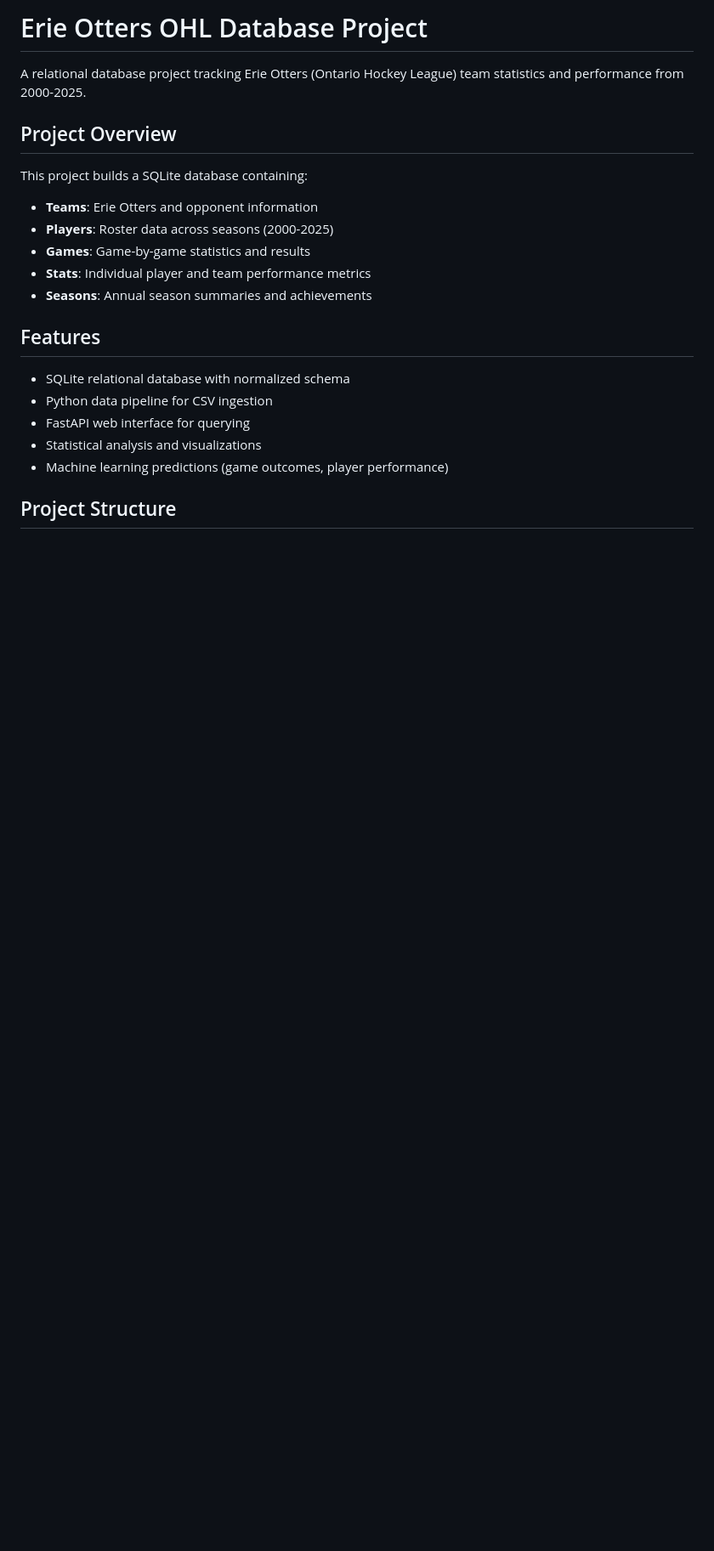
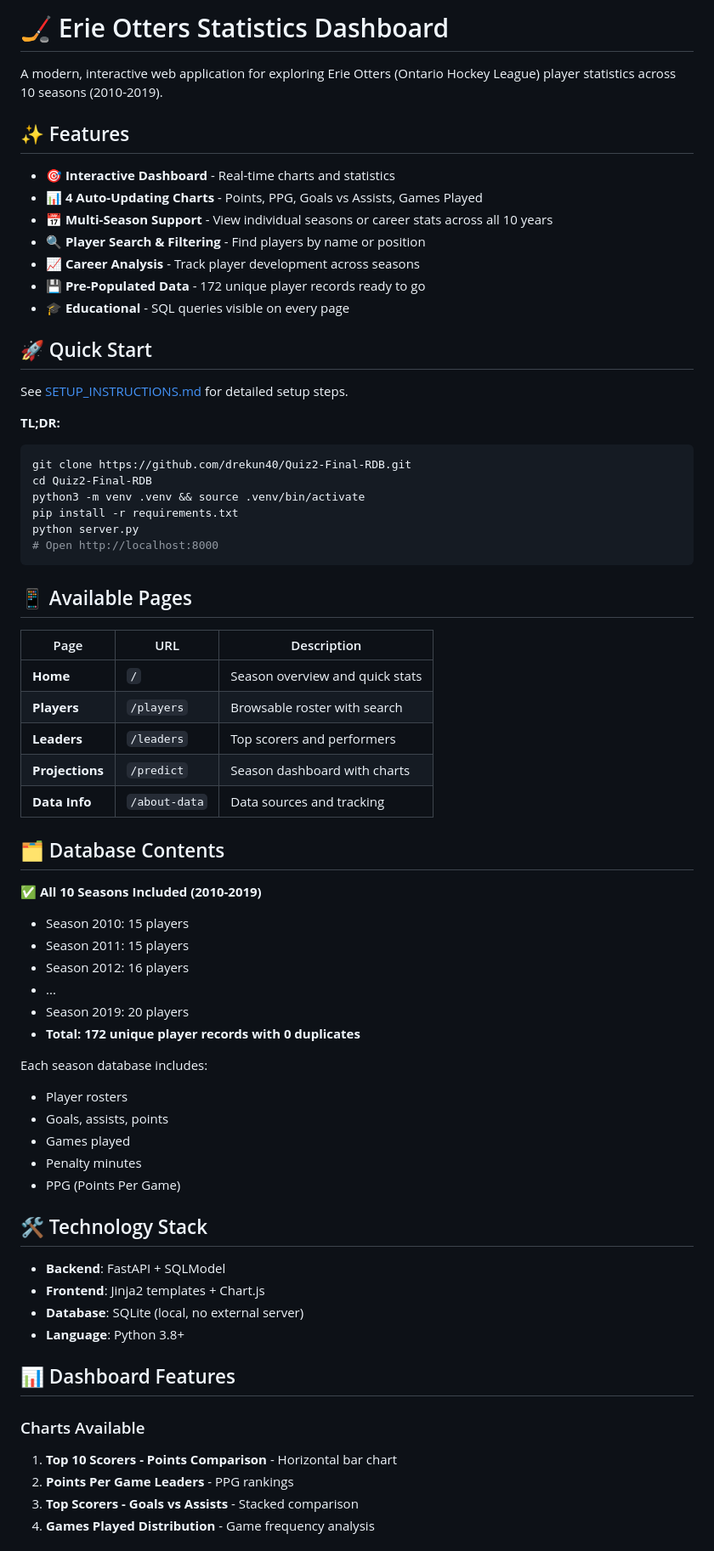
Before and after one commit to drekun40/Quiz2-Final-RDB, a Markdown page: README.md, the part around one of its changes. Shown at 85% size. GitHub-like rendering; blank space fills up the shorter version.

````diff
--- a/README.md
+++ b/README.md
@@ -1,22 +1,70 @@
-# Erie Otters OHL Database Project
+# 🏒 Erie Otters Statistics Dashboard
 
-A relational database project tracking Erie Otters (Ontario Hockey League) team statistics and performance from 2000-2025.
+A modern, interactive web application for exploring Erie Otters (Ontario Hockey League) player statistics across 10 seasons (2010-2019).
 
-## Project Overview
+## ✨ Features
 
-This project builds a SQLite database containing:
-- **Teams**: Erie Otters and opponent information
-- **Players**: Roster data across seasons (2000-2025)
-- **Games**: Game-by-game statistics and results
-- **Stats**: Individual player and team performance metrics
-- **Seasons**: Annual season summaries and achievements
+- **🎯 Interactive Dashboard** - Real-time charts and statistics
+- **📊 4 Auto-Updating Charts** - Points, PPG, Goals vs Assists, Games Played
+- **📅 Multi-Season Support** - View individual seasons or career stats across all 10 years
+- **🔍 Player Search & Filtering** - Find players by name or position
+- **📈 Career Analysis** - Track player development across seasons
+- **💾 Pre-Populated Data** - 172 unique player records ready to go
+- **🎓 Educational** - SQL queries visible on every page
 
-## Features
+## 🚀 Quick Start
 
-- SQLite relational database with normalized schema
-- Python data pipeline for CSV ingestion
-- FastAPI web interface for querying
-- Statistical analysis and visualizations
-- Machine learning predictions (game outcomes, player performance)
+See [SETUP_INSTRUCTIONS.md](SETUP_INSTRUCTIONS.md) for detailed setup steps.
 
-## Project Structure
+**TL;DR:**
+```bash
+git clone https://github.com/drekun40/Quiz2-Final-RDB.git
+cd Quiz2-Final-RDB
+python3 -m venv .venv && source .venv/bin/activate
+pip install -r requirements.txt
+python server.py
+# Open http://localhost:8000
+```
+
+## 📱 Available Pages
+
+| Page | URL | Description |
+|------|-----|-------------|
+| **Home** | `/` | Season overview and quick stats |
+| **Players** | `/players` | Browsable roster with search |
+| **Leaders** | `/leaders` | Top scorers and performers |
+| **Projections** | `/predict` | Season dashboard with charts |
+| **Data Info** | `/about-data` | Data sources and tracking |
+
+## 🗂️ Database Contents
+
+✅ **All 10 Seasons Included (2010-2019)**
+- Season 2010: 15 players
+- Season 2011: 15 players
+- Season 2012: 16 players
+- ...
+- Season 2019: 20 players
+- **Total: 172 unique player records with 0 duplicates**
+
+Each season database includes:
+- Player rosters
+- Goals, assists, points
+- Games played
+- Penalty minutes
+- PPG (Points Per Game)
+
+## 🛠️ Technology Stack
+
+- **Backend**: FastAPI + SQLModel
+- **Frontend**: Jinja2 templates + Chart.js
+- **Database**: SQLite (local, no external server)
+- **Language**: Python 3.8+
+
+## 📊 Dashboard Features
+
+### Charts Available
+1. **Top 10 Scorers - Points Comparison** - Horizontal bar chart
+2. **Points Per Game Leaders** - PPG rankings
+3. **Top Scorers - Goals vs Assists** - Stacked comparison
+4. **Games Played Distribution** - Game frequency analysis
+
````
Also changed, not shown: other parts of README.md (+47 -154 lines), SETUP_INSTRUCTIONS.md (added, +174 -0 lines).
